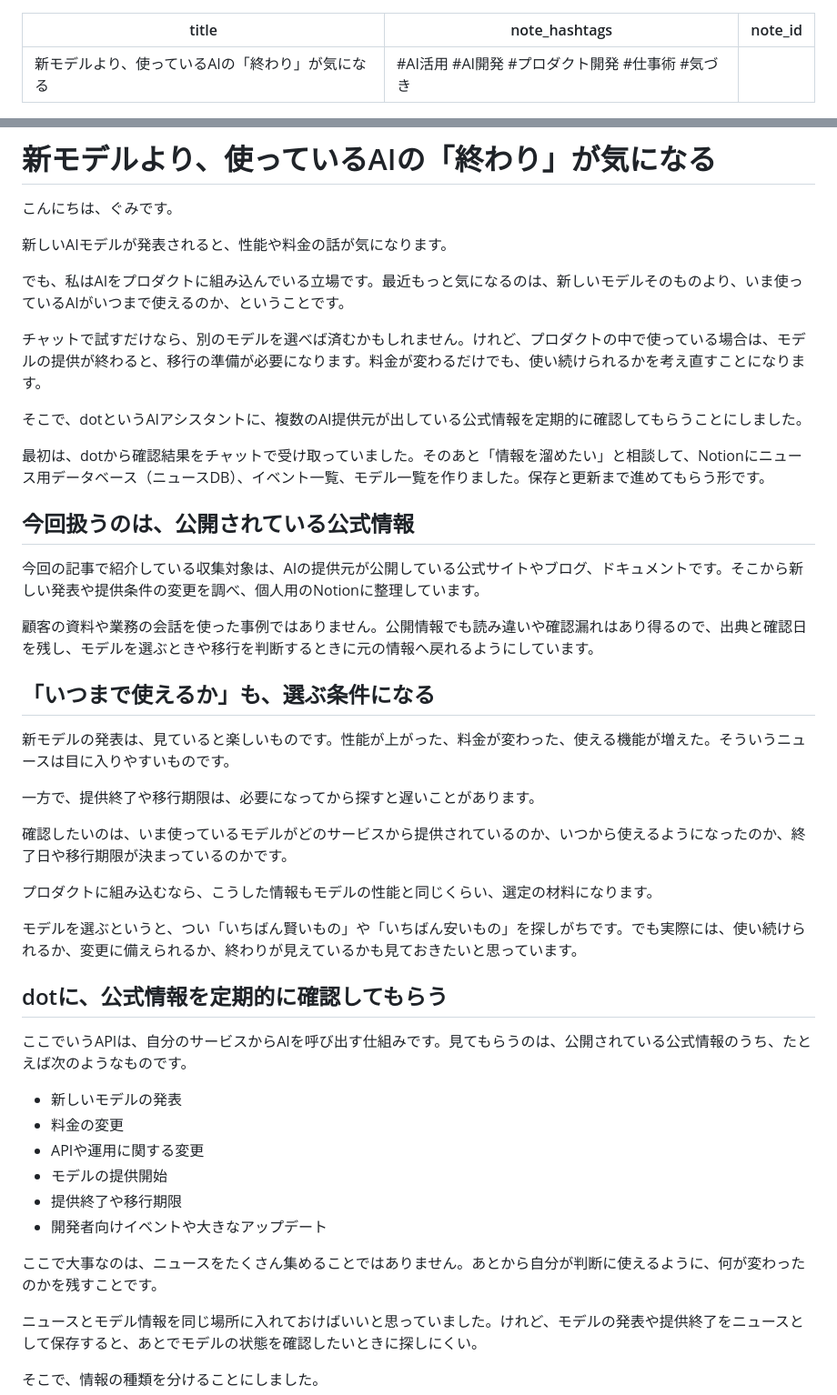
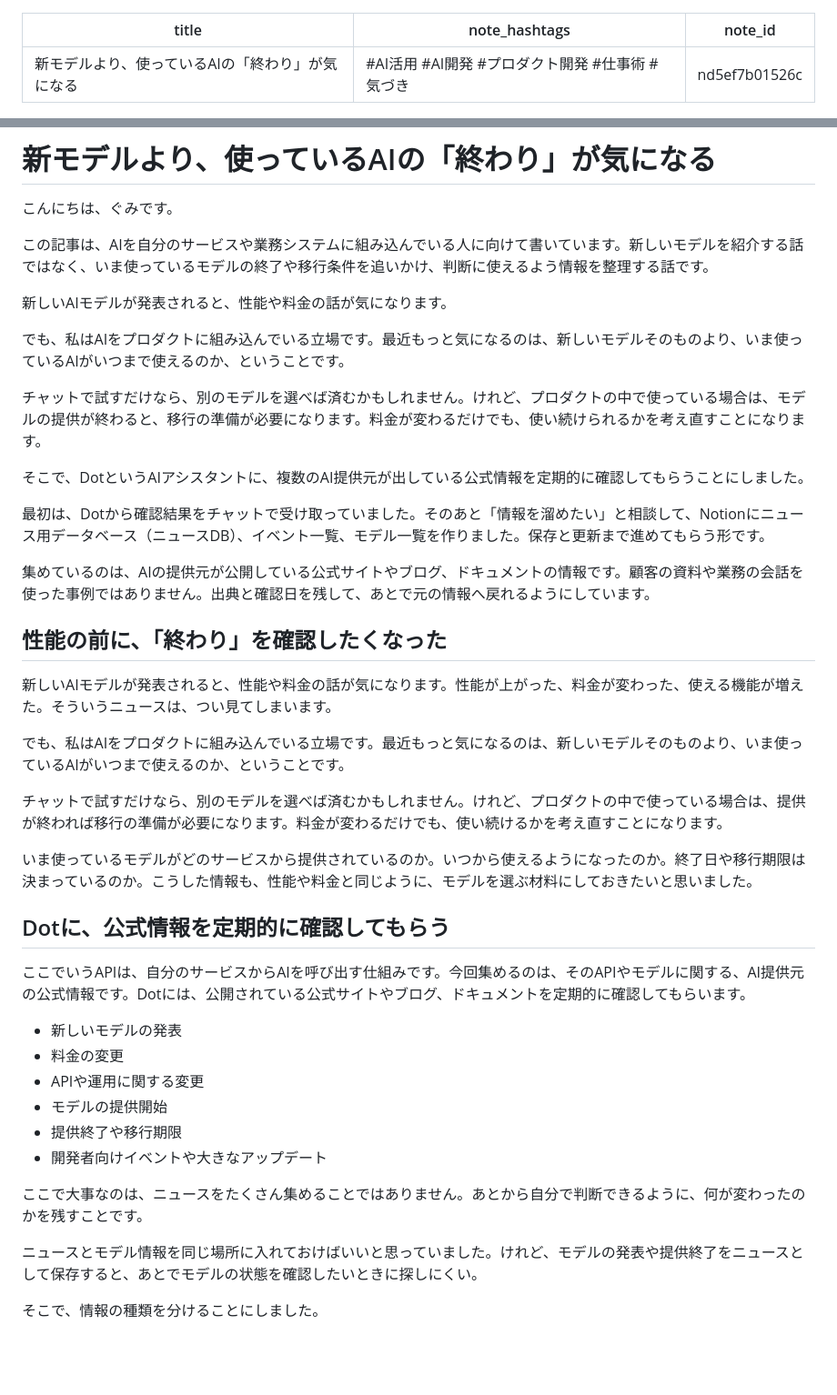
Before and after one commit to gumigumih/articles, a Markdown page: note/20261018_ai-model-lifecycle.md, 2 parts joined by grey strips. Shown at 91% size. Rendered like a GitHub page; blank space fills up the shorter version.

Commit message:
docs(note): 記事とnote下書き運用を更新

```diff
--- a/note/20261018_ai-model-lifecycle.md
+++ b/note/20261018_ai-model-lifecycle.md
@@ -1,6 +1,6 @@
 ---
 title: "新モデルより、使っているAIの「終わり」が気になる"
 note_hashtags: "#AI活用 #AI開発 #プロダクト開発 #仕事術 #気づき"
-note_id: ""
+note_id: "nd5ef7b01526c"
 ---
 
@@ -9,6 +9,8 @@ note_id: ""
 # 新モデルより、使っているAIの「終わり」が気になる
 
 こんにちは、ぐみです。
+
+この記事は、AIを自分のサービスや業務システムに組み込んでいる人に向けて書いています。新しいモデルを紹介する話ではなく、いま使っているモデルの終了や移行条件を追いかけ、判断に使えるよう情報を整理する話です。
 
 新しいAIモデルが発表されると、性能や料金の話が気になります。
 
@@ -16,31 +18,25 @@ note_id: ""
 
 チャットで試すだけなら、別のモデルを選べば済むかもしれません。けれど、プロダクトの中で使っている場合は、モデルの提供が終わると、移行の準備が必要になります。料金が変わるだけでも、使い続けられるかを考え直すことになります。
 
-そこで、dotというAIアシスタントに、複数のAI提供元が出している公式情報を定期的に確認してもらうことにしました。
+そこで、DotというAIアシスタントに、複数のAI提供元が出している公式情報を定期的に確認してもらうことにしました。
 
-最初は、dotから確認結果をチャットで受け取っていました。そのあと「情報を溜めたい」と相談して、Notionにニュース用データベース（ニュースDB）、イベント一覧、モデル一覧を作りました。保存と更新まで進めてもらう形です。
+最初は、Dotから確認結果をチャットで受け取っていました。そのあと「情報を溜めたい」と相談して、Notionにニュース用データベース（ニュースDB）、イベント一覧、モデル一覧を作りました。保存と更新まで進めてもらう形です。
 
-## 今回扱うのは、公開されている公式情報
+集めているのは、AIの提供元が公開している公式サイトやブログ、ドキュメントの情報です。顧客の資料や業務の会話を使った事例ではありません。出典と確認日を残して、あとで元の情報へ戻れるようにしています。
 
-今回の記事で紹介している収集対象は、AIの提供元が公開している公式サイトやブログ、ドキュメントです。そこから新しい発表や提供条件の変更を調べ、個人用のNotionに整理しています。
+## 性能の前に、「終わり」を確認したくなった
 
-顧客の資料や業務の会話を使った事例ではありません。公開情報でも読み違いや確認漏れはあり得るので、出典と確認日を残し、モデルを選ぶときや移行を判断するときに元の情報へ戻れるようにしています。
+新しいAIモデルが発表されると、性能や料金の話が気になります。性能が上がった、料金が変わった、使える機能が増えた。そういうニュースは、つい見てしまいます。
 
-## 「いつまで使えるか」も、選ぶ条件になる
+でも、私はAIをプロダクトに組み込んでいる立場です。最近もっと気になるのは、新しいモデルそのものより、いま使っているAIがいつまで使えるのか、ということです。
 
-新モデルの発表は、見ていると楽しいものです。性能が上がった、料金が変わった、使える機能が増えた。そういうニュースは目に入りやすいものです。
+チャットで試すだけなら、別のモデルを選べば済むかもしれません。けれど、プロダクトの中で使っている場合は、提供が終われば移行の準備が必要になります。料金が変わるだけでも、使い続けるかを考え直すことになります。
 
-一方で、提供終了や移行期限は、必要になってから探すと遅いことがあります。
+いま使っているモデルがどのサービスから提供されているのか。いつから使えるようになったのか。終了日や移行期限は決まっているのか。こうした情報も、性能や料金と同じように、モデルを選ぶ材料にしておきたいと思いました。
 
-確認したいのは、いま使っているモデルがどのサービスから提供されているのか、いつから使えるようになったのか、終了日や移行期限が決まっているのかです。
+## Dotに、公式情報を定期的に確認してもらう
 
-プロダクトに組み込むなら、こうした情報もモデルの性能と同じくらい、選定の材料になります。
-
-モデルを選ぶというと、つい「いちばん賢いもの」や「いちばん安いもの」を探しがちです。でも実際には、使い続けられるか、変更に備えられるか、終わりが見えているかも見ておきたいと思っています。
-
-## dotに、公式情報を定期的に確認してもらう
-
-ここでいうAPIは、自分のサービスからAIを呼び出す仕組みです。見てもらうのは、公開されている公式情報のうち、たとえば次のようなものです。
+ここでいうAPIは、自分のサービスからAIを呼び出す仕組みです。今回集めるのは、そのAPIやモデルに関する、AI提供元の公式情報です。Dotには、公開されている公式サイトやブログ、ドキュメントを定期的に確認してもらいます。
 
 - 新しいモデルの発表
 - 料金の変更
@@ -49,7 +45,7 @@ note_id: ""
 - 提供終了や移行期限
 - 開発者向けイベントや大きなアップデート
 
-ここで大事なのは、ニュースをたくさん集めることではありません。あとから自分が判断に使えるように、何が変わったのかを残すことです。
+ここで大事なのは、ニュースをたくさん集めることではありません。あとから自分で判断できるように、何が変わったのかを残すことです。
 
 ニュースとモデル情報を同じ場所に入れておけばいいと思っていました。けれど、モデルの発表や提供終了をニュースとして保存すると、あとでモデルの状態を確認したいときに探しにくい。
 
```
Also changed, not shown: other parts of note/20261018_ai-model-lifecycle.md (+11 -9 lines), note/20260906_gpt-6-astra-creative-cases.x-post.md (deleted, +0 -13 lines), note/20260910_chatgpt-images-2-5-use-cases.x-post.md (deleted, +0 -24 lines), note/20260924_jev-judgment-ai-use-cases.x-post.md (deleted, +0 -20 lines), note/20261018_ai-model-lifecycle.cover-prompt.md (added, +12 -0 lines), note/20261031_anonymous-search-notification-archive.cover-prompt.md (added, +10 -0 lines), note/20261031_anonymous-search-notification-archive.md (added, +228 -0 lines), note/images/20261018_ai-model-lifecycle/model-lifecycle-db.png (added), 8 other files.
